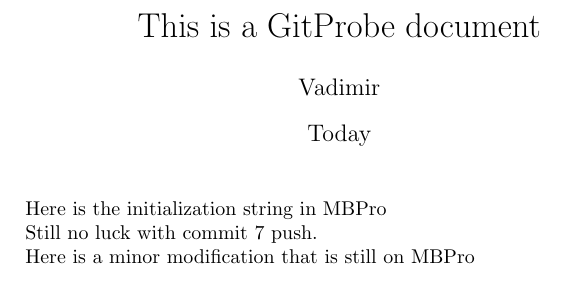
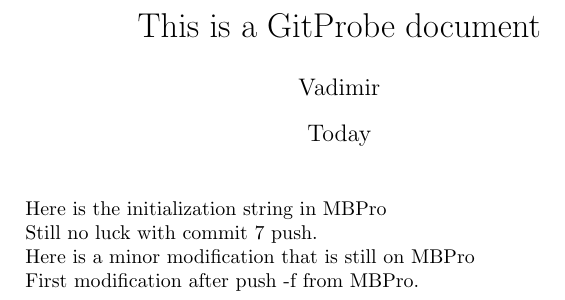
Before and after one commit to vldobr/GitProbe, a LaTeX document (gitprobe.tex): part of the page, cut so that both start at the same text. Compiled offline with pdfLaTeX.

Commit message:
second commit & push after push -f

```diff
--- a/gitprobe.tex
+++ b/gitprobe.tex
@@ -13,4 +13,8 @@
 
 Here is a minor modification that is still on MBPro
 
+First modification after push -f  from MBPro.
+
+
+
 \end{document}
```
